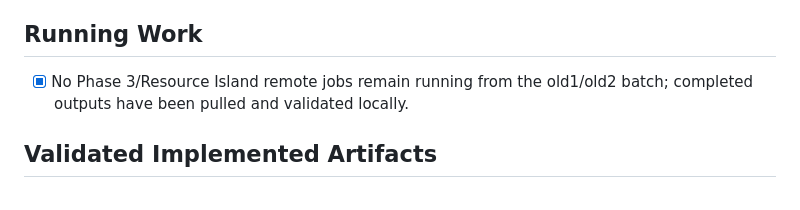
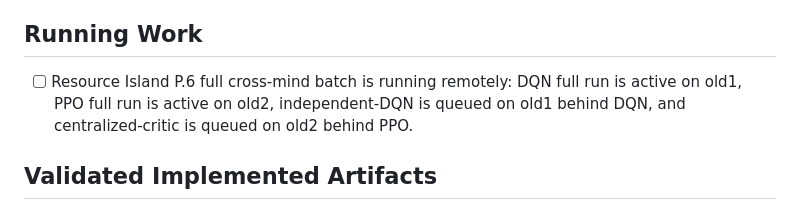
Before and after one commit to thomaspradae/artificial-economies, a Markdown page: ROADMAP_STATUS.md, the part around the change. GitHub-like rendering.

Commit message:
Record Resource Island P.6 full-run launch

```diff
--- a/ROADMAP_STATUS.md
+++ b/ROADMAP_STATUS.md
@@ -44,7 +44,7 @@ Status rule: an item is checked only if it is implemented in this repo, covered
 
 ## Running Work
 
-- [x] No Phase 3/Resource Island remote jobs remain running from the old1/old2 batch; completed outputs have been pulled and validated locally.
+- [ ] Resource Island P.6 full cross-mind batch is running remotely: DQN full run is active on old1, PPO full run is active on old2, independent-DQN is queued on old1 behind DQN, and centralized-critic is queued on old2 behind PPO.
 
 ## Validated Implemented Artifacts
 
```
